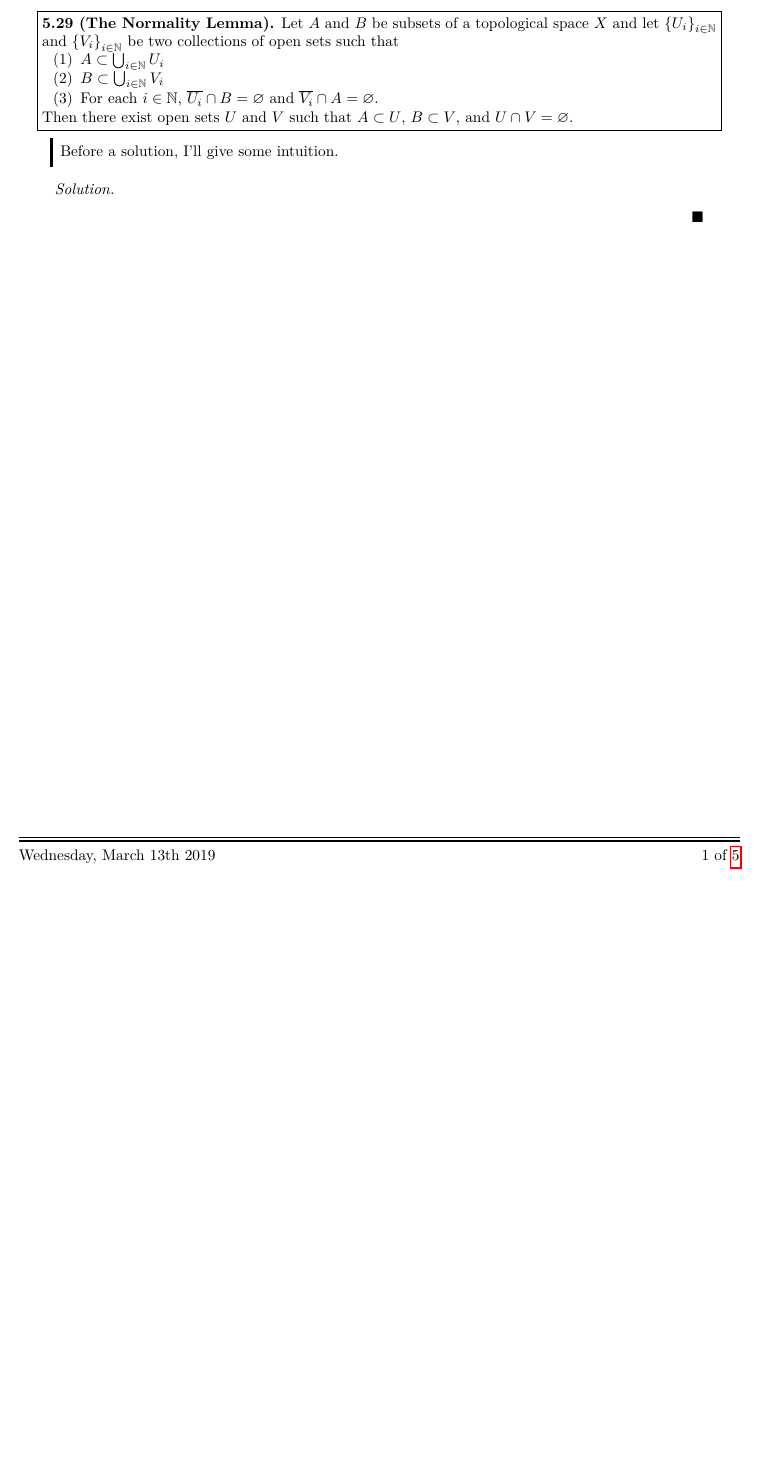
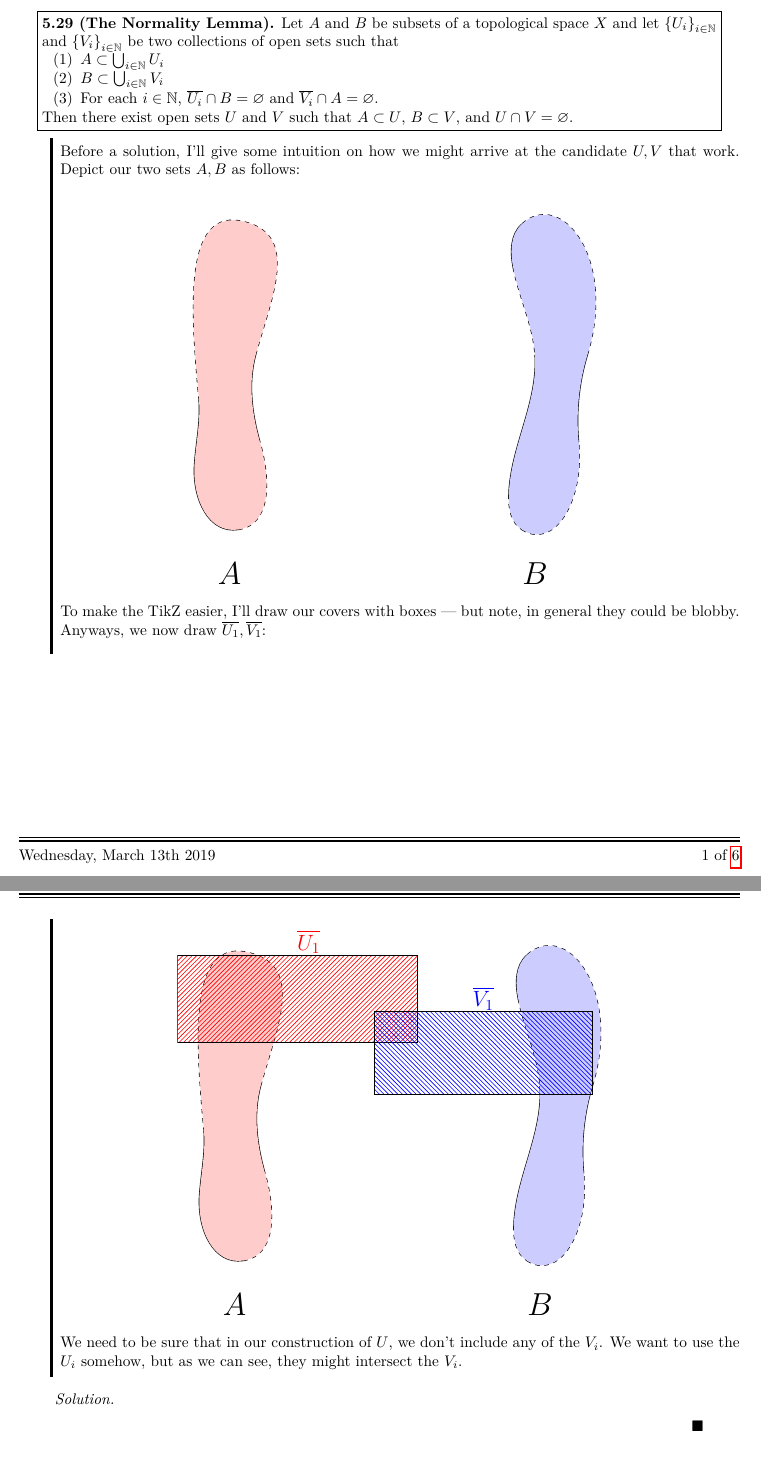
Before and after one commit to redpanda1234/topology-grading, a LaTeX problem sheet (hw6/hw6-solutions.tex): part of page 1 of 5 before the commit and two parts of pages 1 and 2 of 6 after it, the two joined at a grey line, cut so that both start at the same text, the shorter picture padded with empty space. The pictures show the PDF file hw6/hw6-solutions.pdf that the author committed with the source.

Commit message:
move figures

```diff
--- a/hw6/hw6-solutions.tex
+++ b/hw6/hw6-solutions.tex
@@ -45,9 +45,21 @@
     \subset V$, and $U \cap V = \varnothing$.
   \end{problem}
   \begin{leftbar}
-    Before a solution, I'll give some intuition.
-
-
+    Before a solution, I'll give some intuition on how we might arrive
+    at the candidate $U,V$ that work. Depict our two sets $A,B$ as
+    follows:
+    \begin{center}
+      \includegraphics{figures/5-29-AB}
+    \end{center}
+    To make the TikZ easier, I'll draw our covers with boxes --- but
+    note, in general they could be blobby. Anyways, we now draw
+    $\ol{U_1}, \ol{V_1}$:
+    \begin{center}
+      \includegraphics{figures/5-29-n=1}
+    \end{center}
+    We need to be sure that in our construction of $U$, we don't
+    include any of the $V_i$. We want to use the $U_i$ somehow, but as
+    we can see, they might intersect the $V_i$.
   \end{leftbar}
   \begin{solution}
 
```
Also changed, not shown: hw6/figures/5-29-n=1.tex (added, +34 -0 lines), hw6/figures/5-29-AB.pdf (added), hw6/figures/5-29-AB.tex (renamed from hw6/normality-lemma-diagram.tex), hw6/figures/5-29-n=1.pdf (added), hw6/hw6-solutions.pdf, hw6/normality-lemma-diagram.pdf (deleted), 1 other file.
